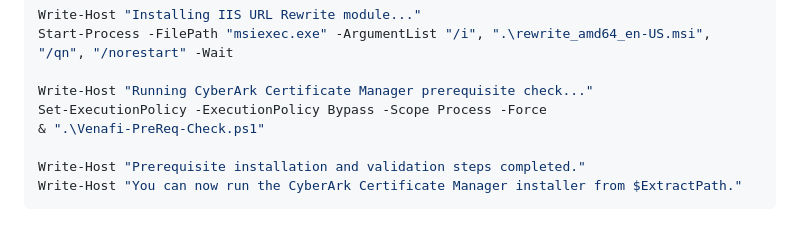
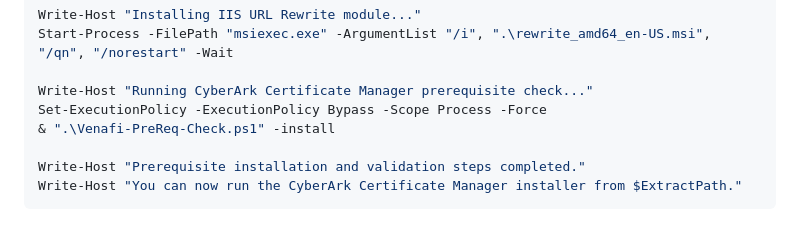
Before and after one commit to tall27/tpp-25-3-download, a Markdown page: README.md, the part around the change. GitHub-like rendering.

Commit message:
Add prereq install flag

```diff
--- a/README.md
+++ b/README.md
@@ -71,7 +71,7 @@ Start-Process -FilePath "msiexec.exe" -ArgumentList "/i", ".\rewrite_amd64_en-US
 
 Write-Host "Running CyberArk Certificate Manager prerequisite check..."
 Set-ExecutionPolicy -ExecutionPolicy Bypass -Scope Process -Force
-& ".\Venafi-PreReq-Check.ps1"
+& ".\Venafi-PreReq-Check.ps1" -install
 
 Write-Host "Prerequisite installation and validation steps completed."
 Write-Host "You can now run the CyberArk Certificate Manager installer from $ExtractPath."
```
